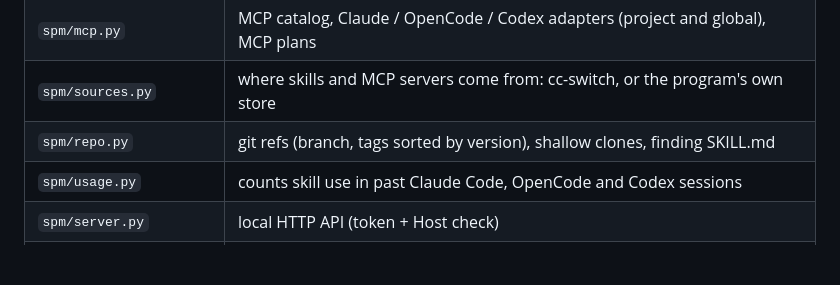
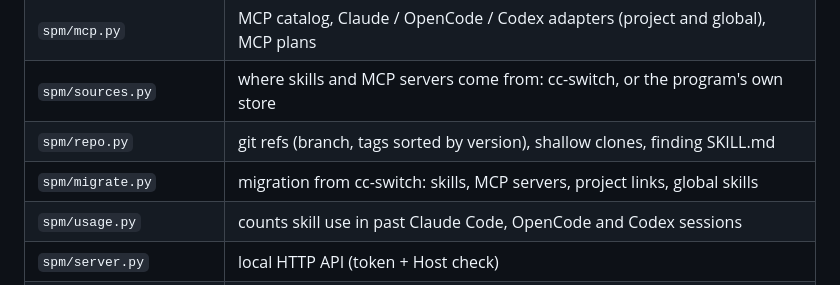
Before and after one commit to YogevBokobza/skill-pack-manager, a Markdown page: CONTRIBUTING.md, the part around the change. Rendered like a GitHub page; blank space fills up the shorter version.

```diff
--- a/CONTRIBUTING.md
+++ b/CONTRIBUTING.md
@@ -43,6 +43,7 @@ for the `claude` CLI so nothing is written to your real `~/.claude.json`.
 | `spm/mcp.py` | MCP catalog, Claude / OpenCode / Codex adapters (project and global), MCP plans |
 | `spm/sources.py` | where skills and MCP servers come from: cc-switch, or the program's own store |
 | `spm/repo.py` | git refs (branch, tags sorted by version), shallow clones, finding SKILL.md |
+| `spm/migrate.py` | migration from cc-switch: skills, MCP servers, project links, global skills |
 | `spm/usage.py` | counts skill use in past Claude Code, OpenCode and Codex sessions |
 | `spm/server.py` | local HTTP API (token + Host check) |
 | `spm/static/index.html` | the whole UI, plain JavaScript, no build step |
```
Also changed, not shown: README.md (+27 -1 lines), docs/images/migrate.jpg (added), 6 other files.
